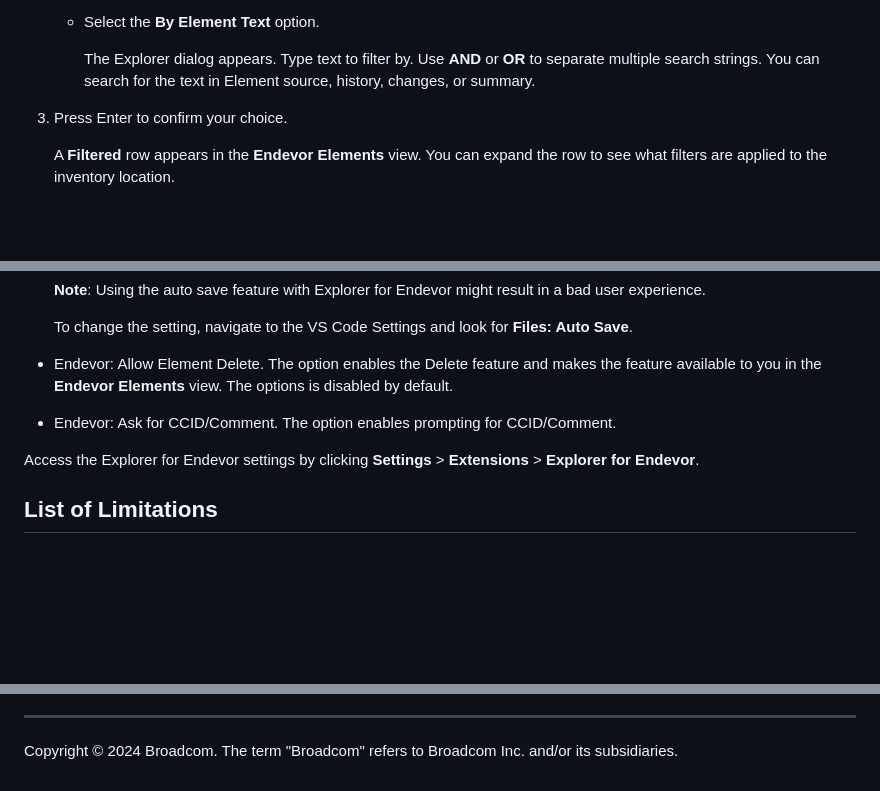
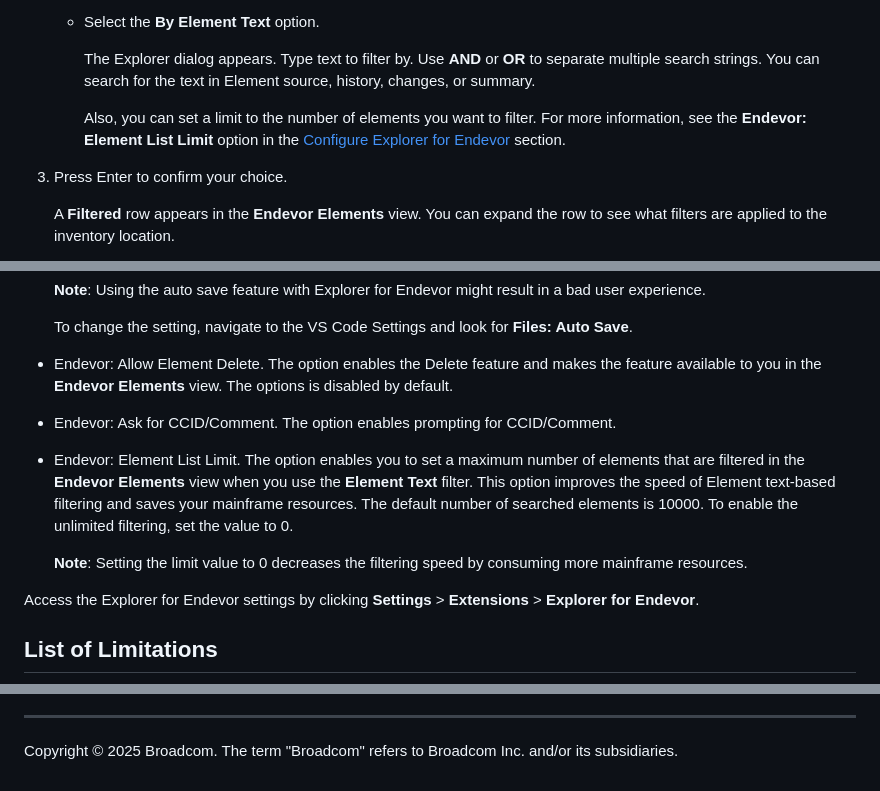
Before and after one commit to BroadcomMFD/explorer-for-endevor, a Markdown page: README.md, 3 parts joined by grey strips. Rendered like a GitHub page; blank space fills up the shorter version.

Commit message:
update documentation for 1.10.0 release
Signed-off-by: Roman Kupriyanov <roman.kupriyanov@broadcom.com>

```diff
--- a/README.md
+++ b/README.md
@@ -255,6 +268,8 @@ You apply one filter or multiple filters to the Endevor elements that were fetch
    - Select the **By Element Text** option.
 
      The Explorer dialog appears. Type text to filter by. Use **AND** or **OR** to separate multiple search strings. You can search for the text in Element source, history, changes, or summary.
+
+     Also, you can set a limit to the number of elements you want to filter. For more information, see the **Endevor: Element List Limit** option in the [Configure Explorer for Endevor](#configure-explorer-for-endevor) section.
 
 3. Press Enter to confirm your choice.
 
@@ -869,6 +886,10 @@ You can configure the following settings of the extension:
 
 - Endevor: Ask for CCID/Comment. The option enables prompting for CCID/Comment.
 
+- Endevor: Element List Limit. The option enables you to set a maximum number of elements that are filtered in the **Endevor Elements** view when you use the **Element Text** filter. This option improves the speed of Element text-based filtering and saves your mainframe resources. The default number of searched elements is 10000. To enable the unlimited filtering, set the value to 0.
+
+  **Note**: Setting the limit value to 0 decreases the filtering speed by consuming more mainframe resources.
+
 Access the Explorer for Endevor settings by clicking **Settings** > **Extensions** > **Explorer for Endevor**.
 
 ## List of Limitations
@@ -946,4 +967,4 @@ Note: To receive technical assistance and support, you must remain compliant wit
 
 ---
 
-Copyright © 2024 Broadcom. The term "Broadcom" refers to Broadcom Inc. and/or its subsidiaries.
+Copyright © 2025 Broadcom. The term "Broadcom" refers to Broadcom Inc. and/or its subsidiaries.
```
Also changed, not shown: other parts of README.md (+36 -21 lines), CHANGELOG.md (+21 -0 lines), NOTICE.md (+6 -6 lines), images/zowe-conformant.png (deleted), images/zowe-v3-conformant-badge.png (added), 1 other file.
